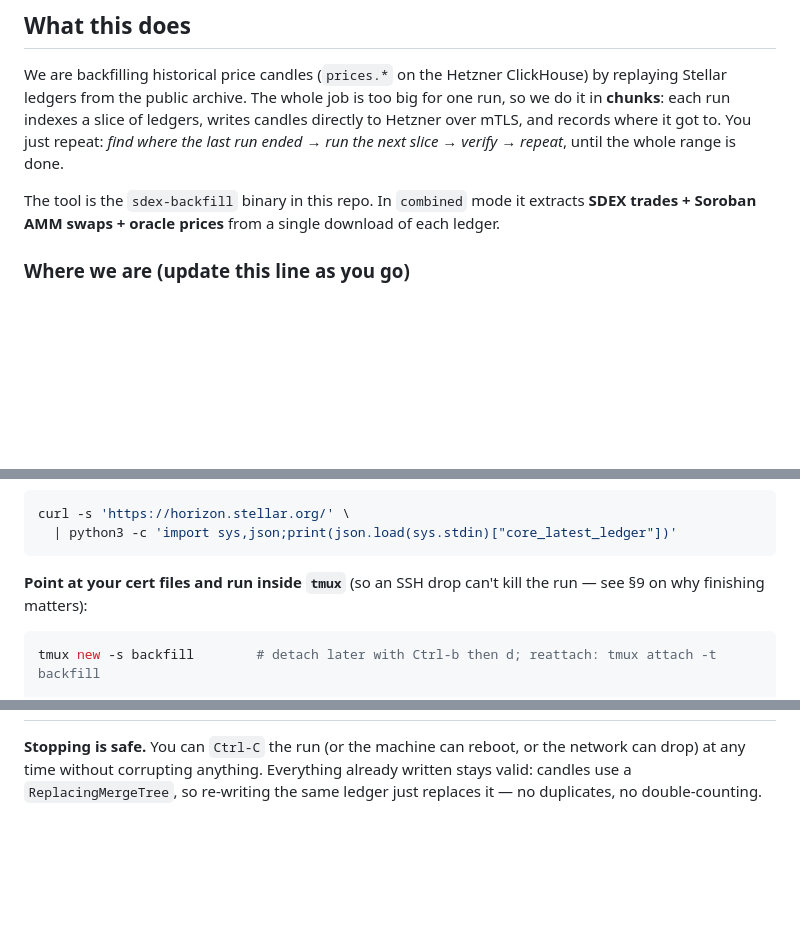
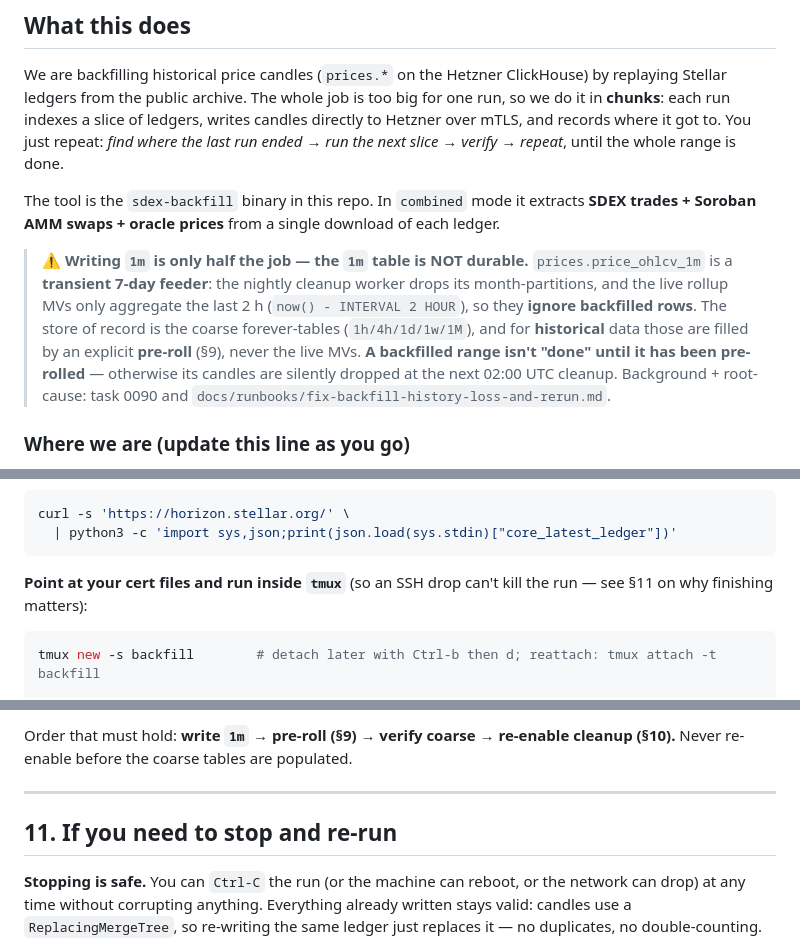
Before and after one commit to rumblefishdev/stellar-prices-api, a Markdown page: docs/runbooks/continue-soroban-backfill.md, 3 parts joined by grey strips. GitHub-like rendering; blank space fills up the shorter version.

````diff
--- a/docs/runbooks/continue-soroban-backfill.md
+++ b/docs/runbooks/continue-soroban-backfill.md
@@ -15,6 +15,17 @@ verify → repeat_, until the whole range is done.
 The tool is the `sdex-backfill` binary in this repo. In `combined` mode it
 extracts **SDEX trades + Soroban AMM swaps + oracle prices** from a single
 download of each ledger.
+
+> **⚠ Writing `1m` is only half the job — the `1m` table is NOT durable.**
+> `prices.price_ohlcv_1m` is a **transient 7-day feeder**: the nightly cleanup
+> worker drops its month-partitions, and the live rollup MVs only aggregate the
+> last 2 h (`now() - INTERVAL 2 HOUR`), so they **ignore backfilled rows**. The
+> store of record is the coarse forever-tables (`1h/4h/1d/1w/1M`), and for
+> **historical** data those are filled by an explicit **pre-roll** (§9), never
+> the live MVs. **A backfilled range isn't "done" until it has been pre-rolled**
+> — otherwise its candles are silently dropped at the next 02:00 UTC cleanup.
+> Background + root-cause: task 0090 and
+> `docs/runbooks/fix-backfill-history-loss-and-rerun.md`.
 
 ### Where we are (update this line as you go)
 
@@ -169,7 +180,7 @@ curl -s 'https://horizon.stellar.org/' \
 ```
 
 **Point at your cert files and run inside `tmux`** (so an SSH drop can't kill
-the run — see §9 on why finishing matters):
+the run — see §11 on why finishing matters):
 
 ```bash
 tmux new -s backfill        # detach later with Ctrl-b then d; reattach: tmux attach -t backfill
@@ -281,3 +385,9 @@ complete.
+Order that must hold: **write `1m` → pre-roll (§9) → verify coarse → re-enable
+cleanup (§10).** Never re-enable before the coarse tables are populated.
+
+---
+
+## 11. If you need to stop and re-run
 
 **Stopping is safe.** You can `Ctrl-C` the run (or the machine can reboot, or the
 network can drop) at any time without corrupting anything. Everything already
````
Also changed, not shown: other parts of docs/runbooks/continue-soroban-backfill.md (+94 -1 lines), 1 other file.
